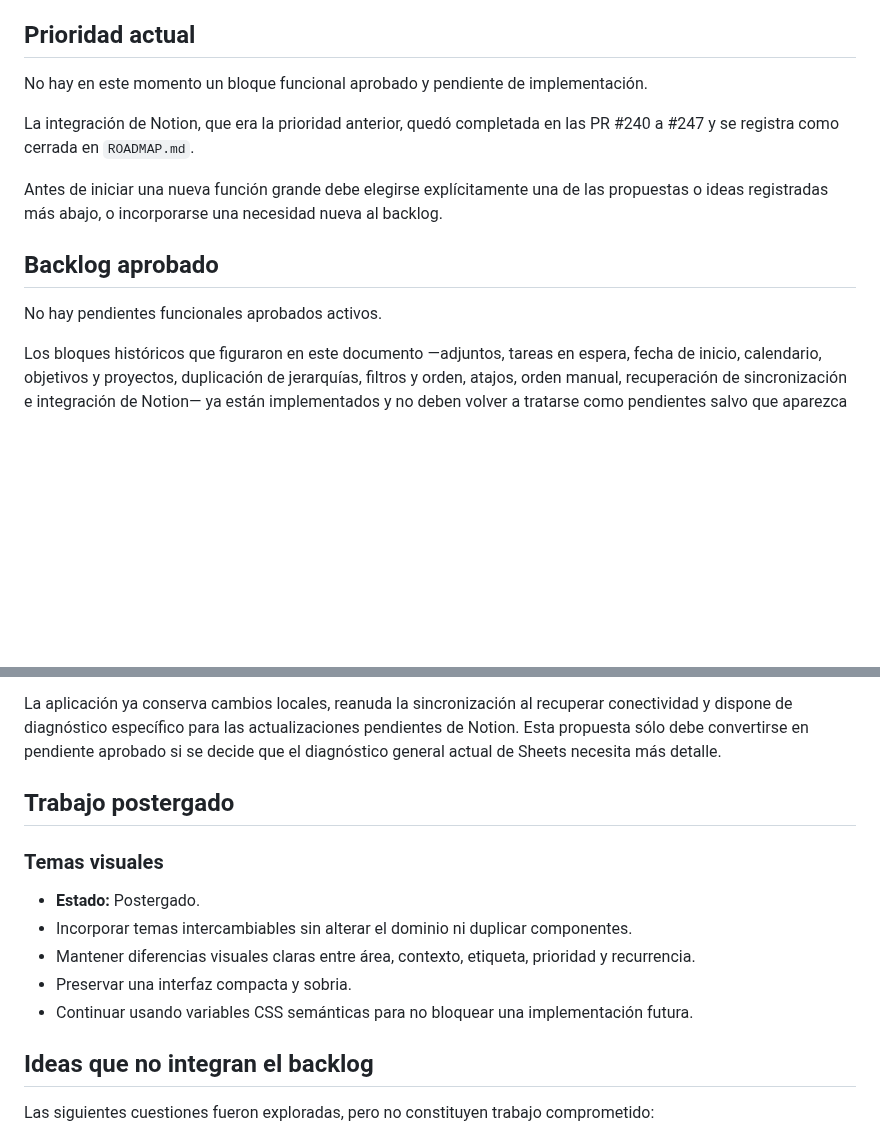
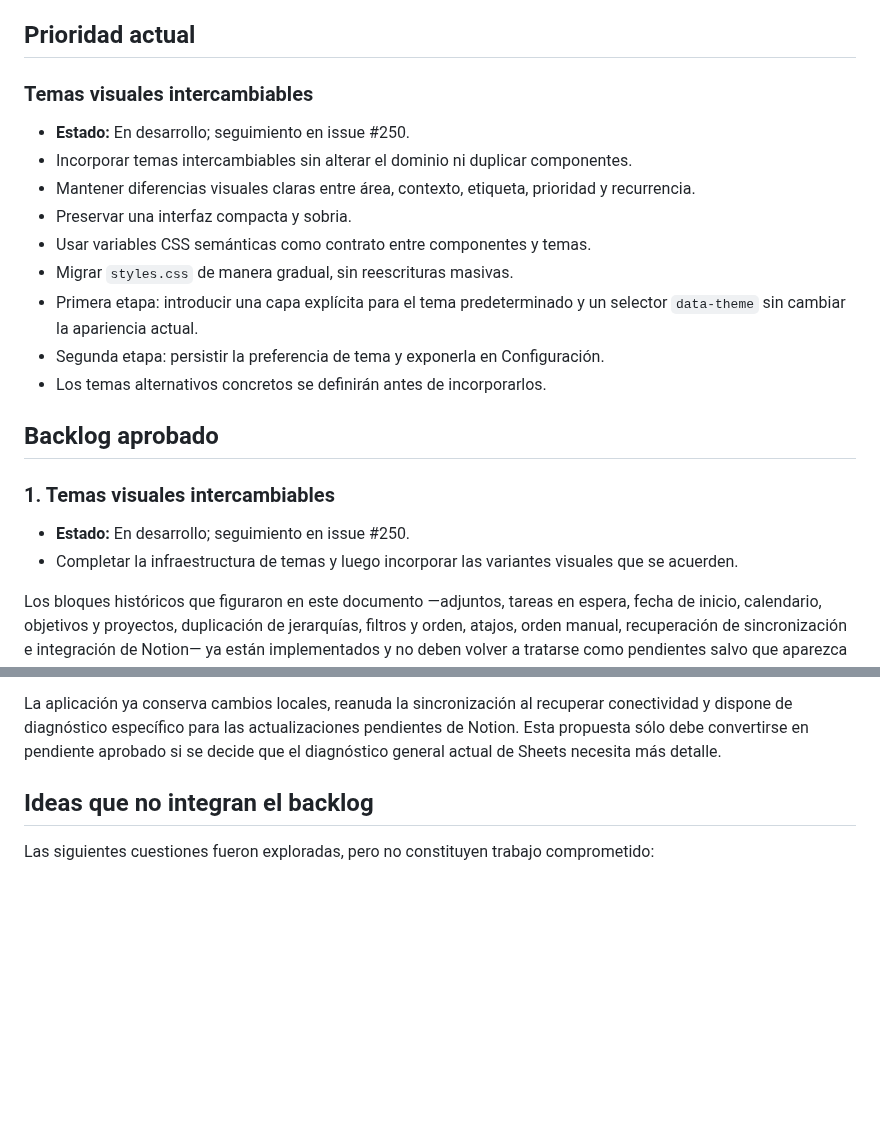
Before and after one commit to leonardotor-lm/Task-Engine-V2, a Markdown page: docs/roadmap/PENDIENTES.md, 2 parts joined by grey strips. GitHub-like rendering; blank space fills up the shorter version.

Commit message:
Activate visual themes backlog

```diff
--- a/docs/roadmap/PENDIENTES.md
+++ b/docs/roadmap/PENDIENTES.md
@@ -14,15 +14,24 @@ Este documento es la fuente de verdad del trabajo todavía no implementado, no v
 
 ## Prioridad actual
 
-No hay en este momento un bloque funcional aprobado y pendiente de implementación.
+### Temas visuales intercambiables
 
-La integración de Notion, que era la prioridad anterior, quedó completada en las PR #240 a #247 y se registra como cerrada en `ROADMAP.md`.
-
-Antes de iniciar una nueva función grande debe elegirse explícitamente una de las propuestas o ideas registradas más abajo, o incorporarse una necesidad nueva al backlog.
+- **Estado:** En desarrollo; seguimiento en issue #250.
+- Incorporar temas intercambiables sin alterar el dominio ni duplicar componentes.
+- Mantener diferencias visuales claras entre área, contexto, etiqueta, prioridad y recurrencia.
+- Preservar una interfaz compacta y sobria.
+- Usar variables CSS semánticas como contrato entre componentes y temas.
+- Migrar `styles.css` de manera gradual, sin reescrituras masivas.
+- Primera etapa: introducir una capa explícita para el tema predeterminado y un selector `data-theme` sin cambiar la apariencia actual.
+- Segunda etapa: persistir la preferencia de tema y exponerla en Configuración.
+- Los temas alternativos concretos se definirán antes de incorporarlos.
 
 ## Backlog aprobado
 
-No hay pendientes funcionales aprobados activos.
+### 1. Temas visuales intercambiables
+
+- **Estado:** En desarrollo; seguimiento en issue #250.
+- Completar la infraestructura de temas y luego incorporar las variantes visuales que se acuerden.
 
 Los bloques históricos que figuraron en este documento —adjuntos, tareas en espera, fecha de inicio, calendario, objetivos y proyectos, duplicación de jerarquías, filtros y orden, atajos, orden manual, recuperación de sincronización e integración de Notion— ya están implementados y no deben volver a tratarse como pendientes salvo que aparezca un defecto concreto.
 
@@ -38,16 +47,6 @@ Los bloques históricos que figuraron en este documento —adjuntos, tareas en e
 - No exponer el token ni la URL completa del backend.
 
 La aplicación ya conserva cambios locales, reanuda la sincronización al recuperar conectividad y dispone de diagnóstico específico para las actualizaciones pendientes de Notion. Esta propuesta sólo debe convertirse en pendiente aprobado si se decide que el diagnóstico general actual de Sheets necesita más detalle.
-
-## Trabajo postergado
-
-### Temas visuales
-
-- **Estado:** Postergado.
-- Incorporar temas intercambiables sin alterar el dominio ni duplicar componentes.
-- Mantener diferencias visuales claras entre área, contexto, etiqueta, prioridad y recurrencia.
-- Preservar una interfaz compacta y sobria.
-- Continuar usando variables CSS semánticas para no bloquear una implementación futura.
 
 ## Ideas que no integran el backlog
 
```
